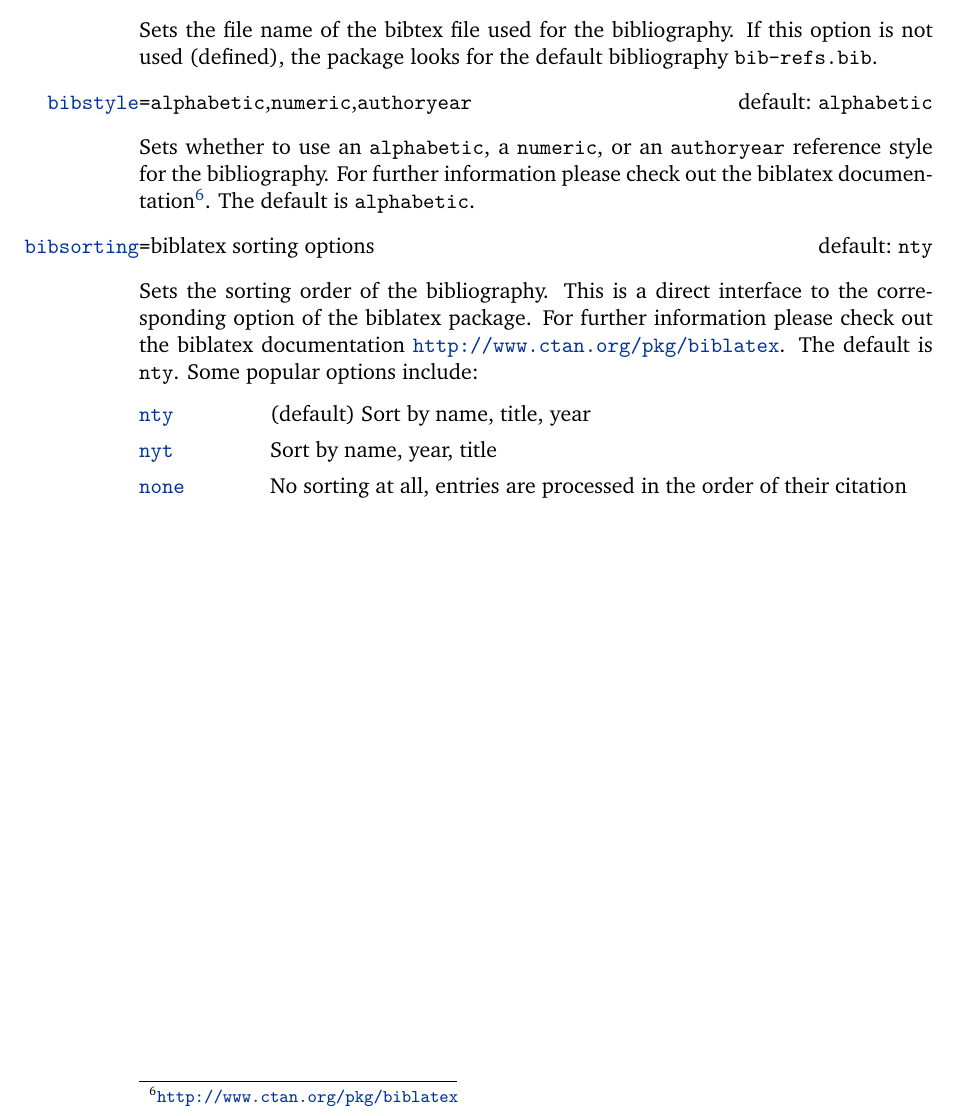
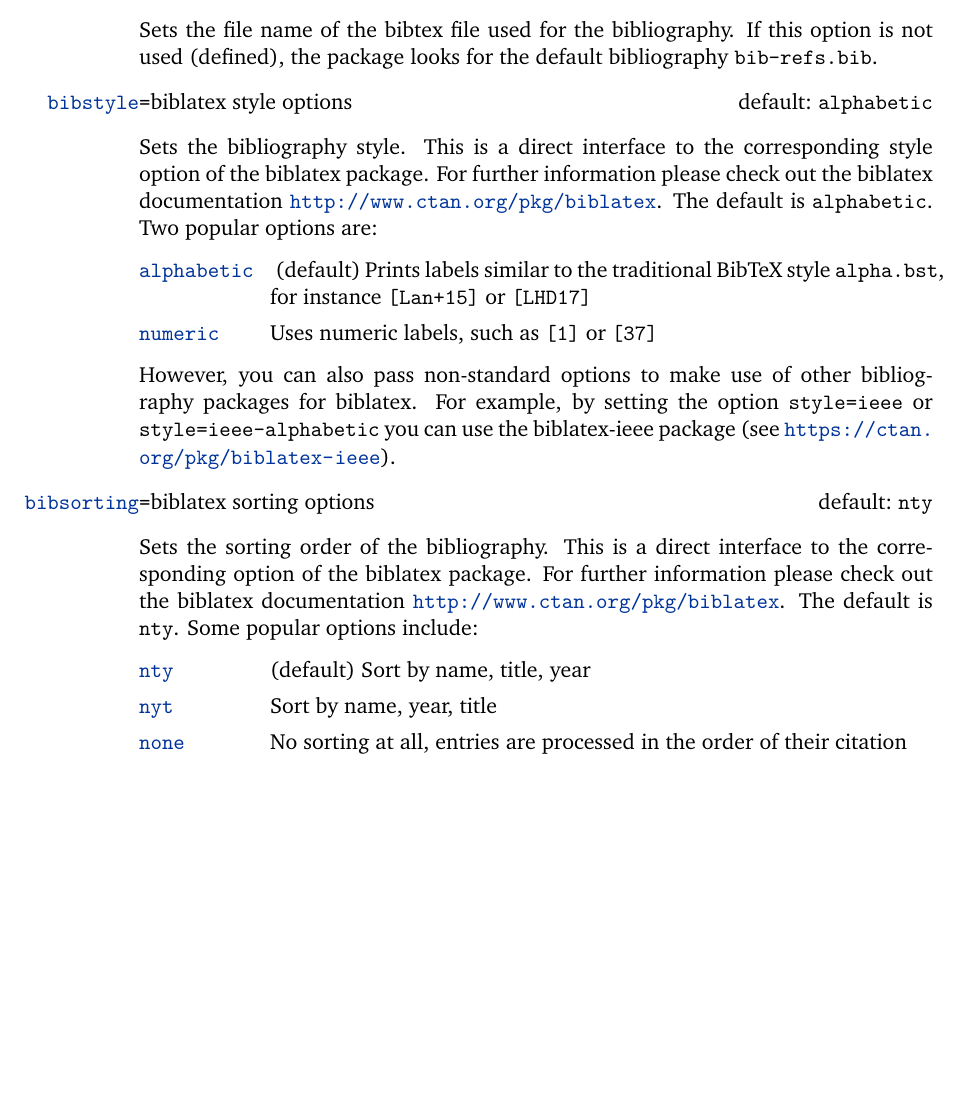
Before and after one commit to derric/cleanthesis, a LaTeX thesis (doc/cleanthesis-doc.tex, which reads cleanthesis.sty): part of page 5 of 5, cut so that both start at the same text, the shorter picture padded with empty space. Compiled offline with pdfLaTeX.

Commit message:
Change option bibstyle from choicekey to key.
This allows to also use other bibliography packages, such as biblatex-ieee.

```diff
--- a/cleanthesis.sty
+++ b/cleanthesis.sty
@@ -98,8 +98,8 @@
 \setkeys[ct]{cthesis}{bibfile=bib-refs}
 
 % OPTION bibstyle
-% --> values = alphabetic|numeric|authoryear
-\define@choicekey*[ct]{cthesis}{bibstyle}[\val\bibstylenr]{alphabetic,numeric,authoryear}[alphabetic]{\def\cthesis@bibstyle{#1}}
+% --> values = biblatex style options
+\define@key[ct]{cthesis}{bibstyle}[alphabetic]{\def\cthesis@bibstyle{#1}}
 \setkeys[ct]{cthesis}{bibstyle=alphabetic}
 
 % OPTION bibsorting
--- a/doc/cleanthesis-doc.tex
+++ b/doc/cleanthesis-doc.tex
@@ -218,11 +218,21 @@ The default (still) is \texttt{bibtex}.
 Sets the file name of the bibtex file used for the bibliography.
 If this option is not used (defined), the package looks for the default bibliography \texttt{bib-refs.bib}.
 
-\optitem[alphabetic]{bibstyle}{\opt{alphabetic},\opt{numeric},\opt{authoryear}}
+\optitem[alphabetic]{bibstyle}{biblatex style options}
 
-Sets whether to use an \texttt{alphabetic}, a \texttt{numeric}, or an \texttt{authoryear} reference style for the bibliography.
-For further information please check out the biblatex documentation\footnote{\url{http://www.ctan.org/pkg/biblatex}}.
+Sets the bibliography style.
+This is a direct interface to the corresponding style option of the biblatex package.
+For further information please check out the biblatex documentation \url{http://www.ctan.org/pkg/biblatex}.
 The default is \texttt{alphabetic}.
+Two popular options are:
+
+\begin{valuelist}
+\item[alphabetic] (default) Prints labels similar to the traditional BibTeX style \texttt{alpha.bst}, for instance \texttt{[Lan+15]} or \texttt{[LHD17]}
+\item[numeric] Uses numeric labels, such as \texttt{[1]} or \texttt{[37]}
+\end{valuelist}
+
+However, you can also pass non-standard options to make use of other bibliography packages for biblatex.
+For example, by setting the option \texttt{style=ieee} or \texttt{style=ieee-alphabetic} you can use the biblatex-ieee package (see \url{https://ctan.org/pkg/biblatex-ieee}).
 
 \optitem[nty]{bibsorting}{biblatex sorting options}
 
```
